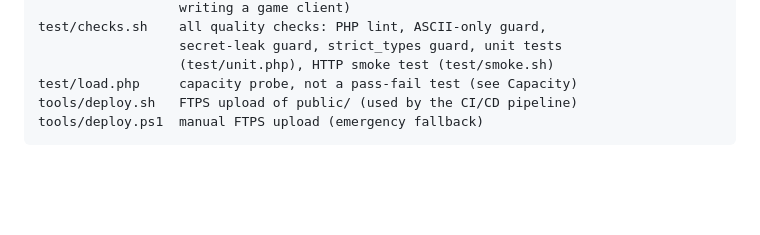
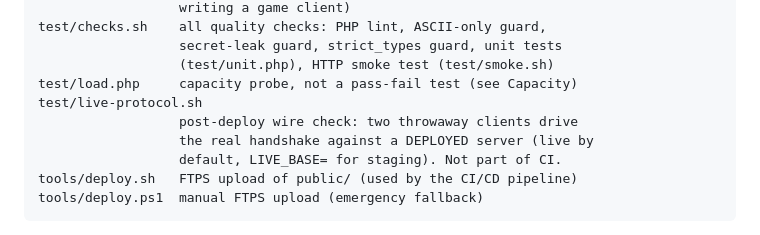
Before and after one commit to poeggi/FOK-server, a Markdown page: README.md, the part around the change. GitHub-like rendering; blank space fills up the shorter version.

```diff
--- a/README.md
+++ b/README.md
@@ -131,6 +131,10 @@ the registry to play online, which is what makes it a major.
                       secret-leak guard, strict_types guard, unit tests
                       (test/unit.php), HTTP smoke test (test/smoke.sh)
     test/load.php     capacity probe, not a pass-fail test (see Capacity)
+    test/live-protocol.sh
+                      post-deploy wire check: two throwaway clients drive
+                      the real handshake against a DEPLOYED server (live by
+                      default, LIVE_BASE= for staging). Not part of CI.
     tools/deploy.sh   FTPS upload of public/ (used by the CI/CD pipeline)
     tools/deploy.ps1  manual FTPS upload (emergency fallback)
 
```
Also changed, not shown: CLAUDE.md (+12 -0 lines).
